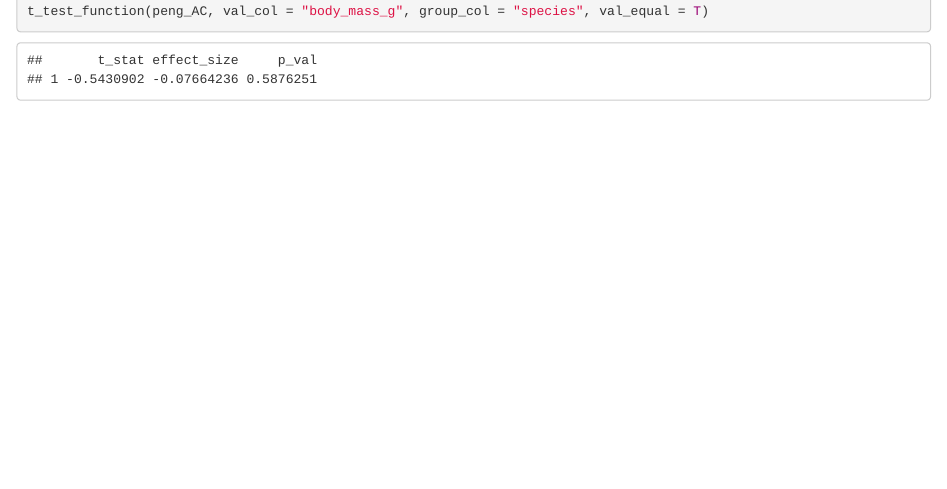
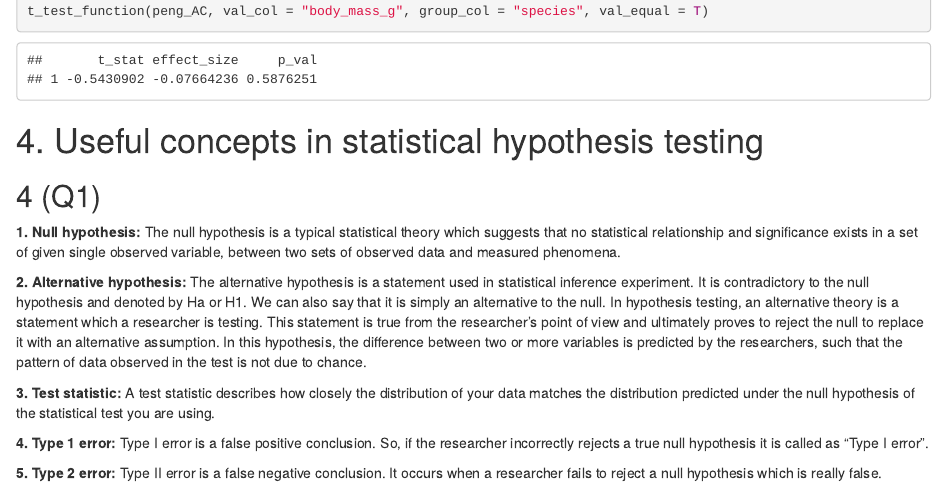
Before and after one commit to VishalAmbavade/SCEM, an R Markdown document (Assignment08_Template.Rmd): the page in a window 1100 px wide, from 2630 px down. Rendered offline with R 4.5, knitr and Pandoc, with nearby package versions; some code elsewhere in the file could not run offline.

Commit message:
Assignment 8 Question 4

````diff
--- a/Assignment08_Template.Rmd
+++ b/Assignment08_Template.Rmd
@@ -117,3 +117,16 @@ t_test_function <- function(data, val_col, group_col, val_equal = F) {
 
 t_test_function(peng_AC, val_col = "body_mass_g", group_col = "species", val_equal = T)
 ```
+
+# 4. Useful concepts in statistical hypothesis testing
+## 4 (Q1)
+
+**1. Null hypothesis:** The null hypothesis is a typical statistical theory which suggests that no statistical relationship and significance exists in a set of given single observed variable, between two sets of observed data and measured phenomena.\
+
+**2. Alternative hypothesis:** The alternative hypothesis is a statement used in statistical inference experiment. It is contradictory to the null hypothesis and denoted by Ha or H1. We can also say that it is simply an alternative to the null. In hypothesis testing, an alternative theory is a statement which a researcher is testing. This statement is true from the researcher’s point of view and ultimately proves to reject the null to replace it with an alternative assumption. In this hypothesis, the difference between two or more variables is predicted by the researchers, such that the pattern of data observed in the test is not due to chance. \
+
+**3. Test statistic:** A test statistic describes how closely the distribution of your data matches the distribution predicted under the null hypothesis of the statistical test you are using. \
+
+**4. Type 1 error:** Type I error is a false positive conclusion. So, if the researcher incorrectly rejects a true null hypothesis it is called as "Type I error".
+
+**5. Type 2 error:** Type II error is a false negative conclusion. It occurs when a researcher fails to reject a null hypothesis which is really false.
````
